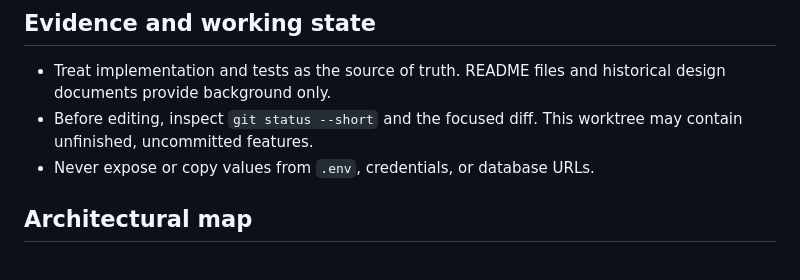
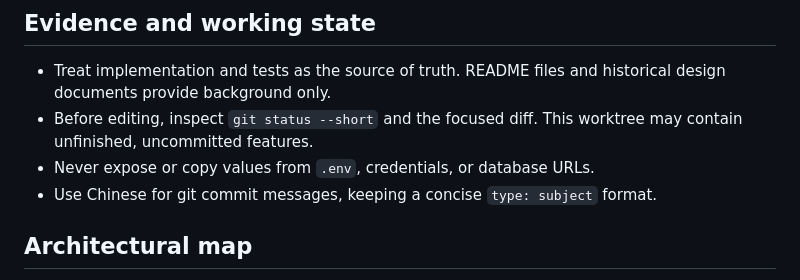
Before and after one commit to qiu-yunhao/easy_game, a Markdown page: AGENTS.md, the part around the change. GitHub-like rendering.

```diff
--- a/AGENTS.md
+++ b/AGENTS.md
@@ -49,6 +49,7 @@ This project is indexed by GitNexus as **easy_game** (3337 symbols, 7156 relatio
 - Treat implementation and tests as the source of truth. README files and historical design documents provide background only.
 - Before editing, inspect `git status --short` and the focused diff. This worktree may contain unfinished, uncommitted features.
 - Never expose or copy values from `.env`, credentials, or database URLs.
+- Use Chinese for git commit messages, keeping a concise `type: subject` format.
 
 ## Architectural map
 
```
Also changed, not shown: RELEASE_NOTES.md (added, +235 -0 lines).
